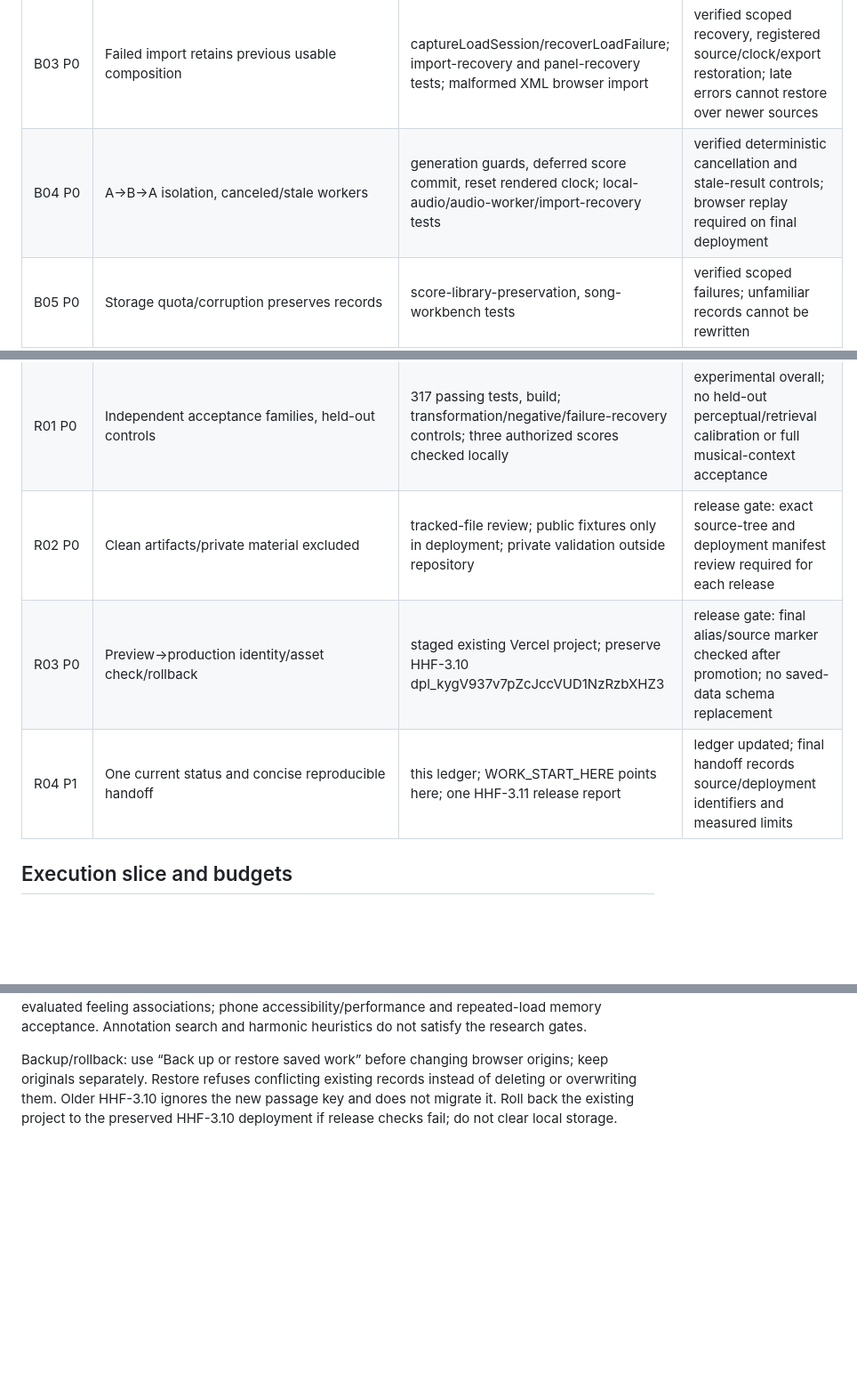
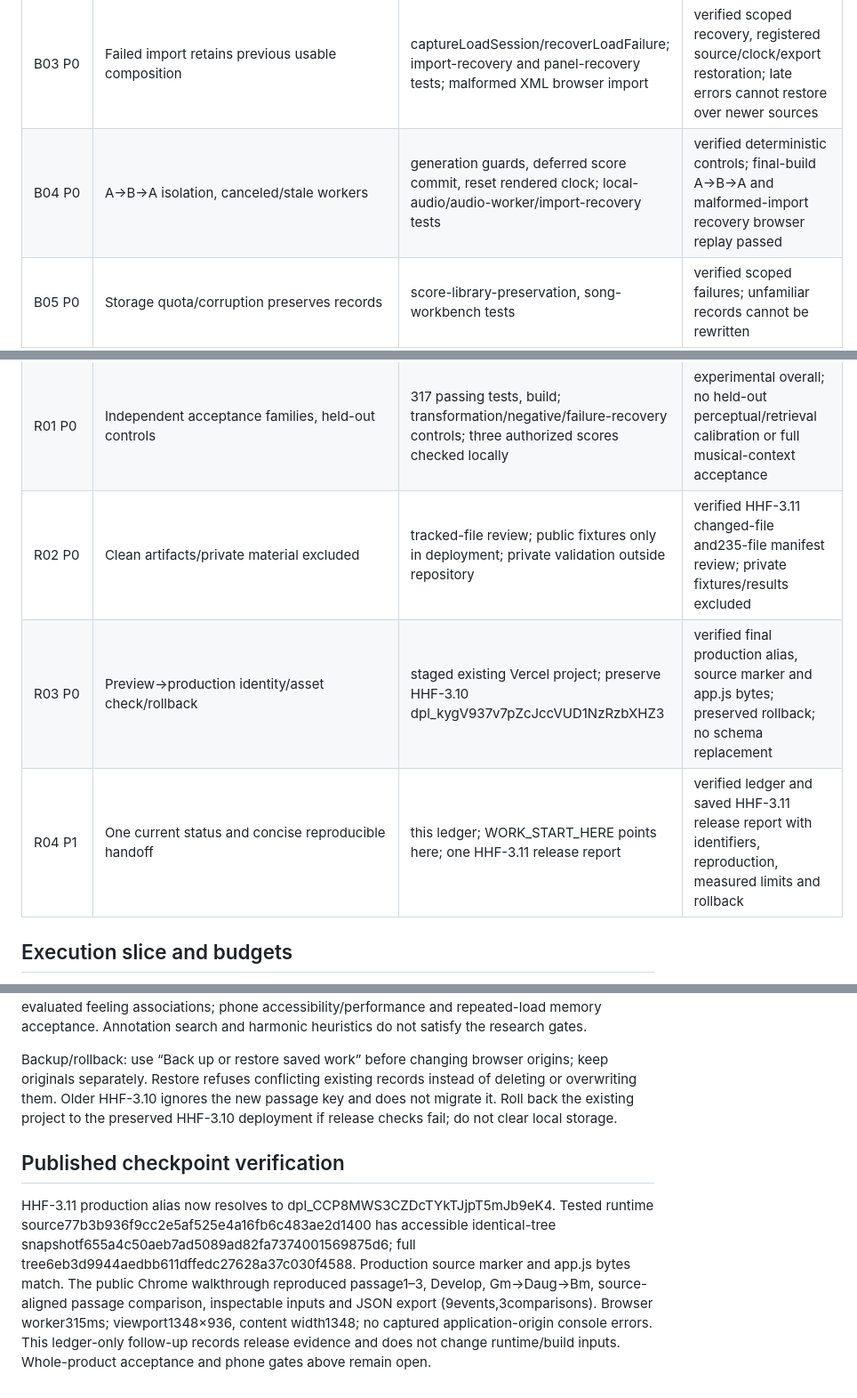
Before and after one commit to caoomahony-lab/caoomahony.github.io, a Markdown page: holographic-harmony/REQUIREMENTS_LEDGER.md, 3 parts joined by grey strips. Shown at 89% size. Rendered like a GitHub page; blank space fills up the shorter version.

Commit message:
Record verified HHF-3.11 production checkpoint in requirements ledger
Documentary follow-up to runtime snapshot f655a4c50aeb7ad5089ad82fa7374001569875d6. No runtime or build input changes. Equivalent local documentation commit 28fbed95706bd8207d969182bc53d9185d595e9b.

```diff
--- a/holographic-harmony/REQUIREMENTS_LEDGER.md
+++ b/holographic-harmony/REQUIREMENTS_LEDGER.md
@@ -21,7 +21,7 @@ Status: **verified** = relevant current deterministic/browser evidence; **defect
 | B01 P0 | Reproducible source/build identity | Git tree, source marker, deployment API; npm ci/test/build | verified baseline; HHF-3.11 release identifiers recorded in release handoff after final deployment |
 | B02 P0 | One shell across catalog and imports | HarmonicSavantApp; audio-catalog-flow tests; Chrome catalog→score/audio switching | verified tested desktop flow; no navigation to another app; true phone acceptance open |
 | B03 P0 | Failed import retains previous usable composition | captureLoadSession/recoverLoadFailure; import-recovery and panel-recovery tests; malformed XML browser import | verified scoped recovery, registered source/clock/export restoration; late errors cannot restore over newer sources |
-| B04 P0 | A→B→A isolation, canceled/stale workers | generation guards, deferred score commit, reset rendered clock; local-audio/audio-worker/import-recovery tests | verified deterministic cancellation and stale-result controls; browser replay required on final deployment |
+| B04 P0 | A→B→A isolation, canceled/stale workers | generation guards, deferred score commit, reset rendered clock; local-audio/audio-worker/import-recovery tests | verified deterministic controls; final-build A→B→A and malformed-import recovery browser replay passed |
 | B05 P0 | Storage quota/corruption preserves records | score-library-preservation, song-workbench tests | verified scoped failures; unfamiliar records cannot be rewritten |
 | B06 P0 | Full backup and non-destructive restoration | workspace-backup model/panel; four preservation/rollback tests; browser download and unchanged-record restore | verified app-record backup; original music excluded; conflicts refused; quota rollback tested |
 | B07 P0 | Bounded untrusted inputs/archives | score-io/MXL bounds; 64MiB audio, decoded sample limits; abortable module audio worker; malformed-input tests | verified stated budgets and cancellation; decoding allocation occurs before decoded-size rejection |
@@ -64,9 +64,9 @@ Status: **verified** = relevant current deterministic/browser evidence; **defect
 | U03 P1 | Bounded page/circle/timeline sizes | existing bounded circle/timelines plus440px passage results and220px alignment scroller | experimental; no horizontal overflow at1348×936 desktop; actual phone viewport checks blocked |
 | U04 P1 | Performance budgets, cancellation, cleanup | audio worker abort/timeout tests; named eight-region Node benchmark; explicit region/event/search/file limits | experimental; fixture budgets met, repeated-load memory profiling and phone performance unverified |
 | R01 P0 | Independent acceptance families, held-out controls |317 passing tests, build; transformation/negative/failure-recovery controls; three authorized scores checked locally | experimental overall; no held-out perceptual/retrieval calibration or full musical-context acceptance |
-| R02 P0 | Clean artifacts/private material excluded | tracked-file review; public fixtures only in deployment; private validation outside repository | release gate: exact source-tree and deployment manifest review required for each release |
-| R03 P0 | Preview→production identity/asset check/rollback | staged existing Vercel project; preserve HHF-3.10 dpl_kygV937v7pZcJccVUD1NzRzbXHZ3 | release gate: final alias/source marker checked after promotion; no saved-data schema replacement |
-| R04 P1 | One current status and concise reproducible handoff | this ledger; WORK_START_HERE points here; one HHF-3.11 release report | ledger updated; final handoff records source/deployment identifiers and measured limits |
+| R02 P0 | Clean artifacts/private material excluded | tracked-file review; public fixtures only in deployment; private validation outside repository | verified HHF-3.11 changed-file and235-file manifest review; private fixtures/results excluded |
+| R03 P0 | Preview→production identity/asset check/rollback | staged existing Vercel project; preserve HHF-3.10 dpl_kygV937v7pZcJccVUD1NzRzbXHZ3 | verified final production alias, source marker and app.js bytes; preserved rollback; no schema replacement |
+| R04 P1 | One current status and concise reproducible handoff | this ledger; WORK_START_HERE points here; one HHF-3.11 release report | verified ledger and saved HHF-3.11 release report with identifiers, reproduction, measured limits and rollback |
 
 ## Execution slice and budgets
 
@@ -87,3 +87,7 @@ Named fixture benchmark, public eight-region chromatic score, Node24 on this exe
 Open completion gates: four HIR fingerprint blocks; full audio/Observable HIR adapters and fingerprint freeze; persistent reversible correction history; validated performance/score alignment including difficult repeat/pickup cases; verified motif/form/instrument-aware continuation usefulness; HIR-native reference and trajectory indices; personal/artist aggregates and synthetic harmonic query coordinates; full target-key musical transformation exports; independently evaluated feeling associations; phone accessibility/performance and repeated-load memory acceptance. Annotation search and harmonic heuristics do not satisfy the research gates.
 
 Backup/rollback: use “Back up or restore saved work” before changing browser origins; keep originals separately. Restore refuses conflicting existing records instead of deleting or overwriting them. Older HHF-3.10 ignores the new passage key and does not migrate it. Roll back the existing project to the preserved HHF-3.10 deployment if release checks fail; do not clear local storage.
+
+## Published checkpoint verification
+
+HHF-3.11 production alias now resolves to dpl_CCP8MWS3CZDcTYkTJjpT5mJb9eK4. Tested runtime source77b3b936f9cc2e5af525e4a16fb6c483ae2d1400 has accessible identical-tree snapshotf655a4c50aeb7ad5089ad82fa7374001569875d6; full tree6eb3d9944aedbb611dffedc27628a37c030f4588. Production source marker and app.js bytes match. The public Chrome walkthrough reproduced passage1–3, Develop, Gm→Daug→Bm, source-aligned passage comparison, inspectable inputs and JSON export (9events,3comparisons). Browser worker315ms; viewport1348×936, content width1348; no captured application-origin console errors. This ledger-only follow-up records release evidence and does not change runtime/build inputs. Whole-product acceptance and phone gates above remain open.
```
